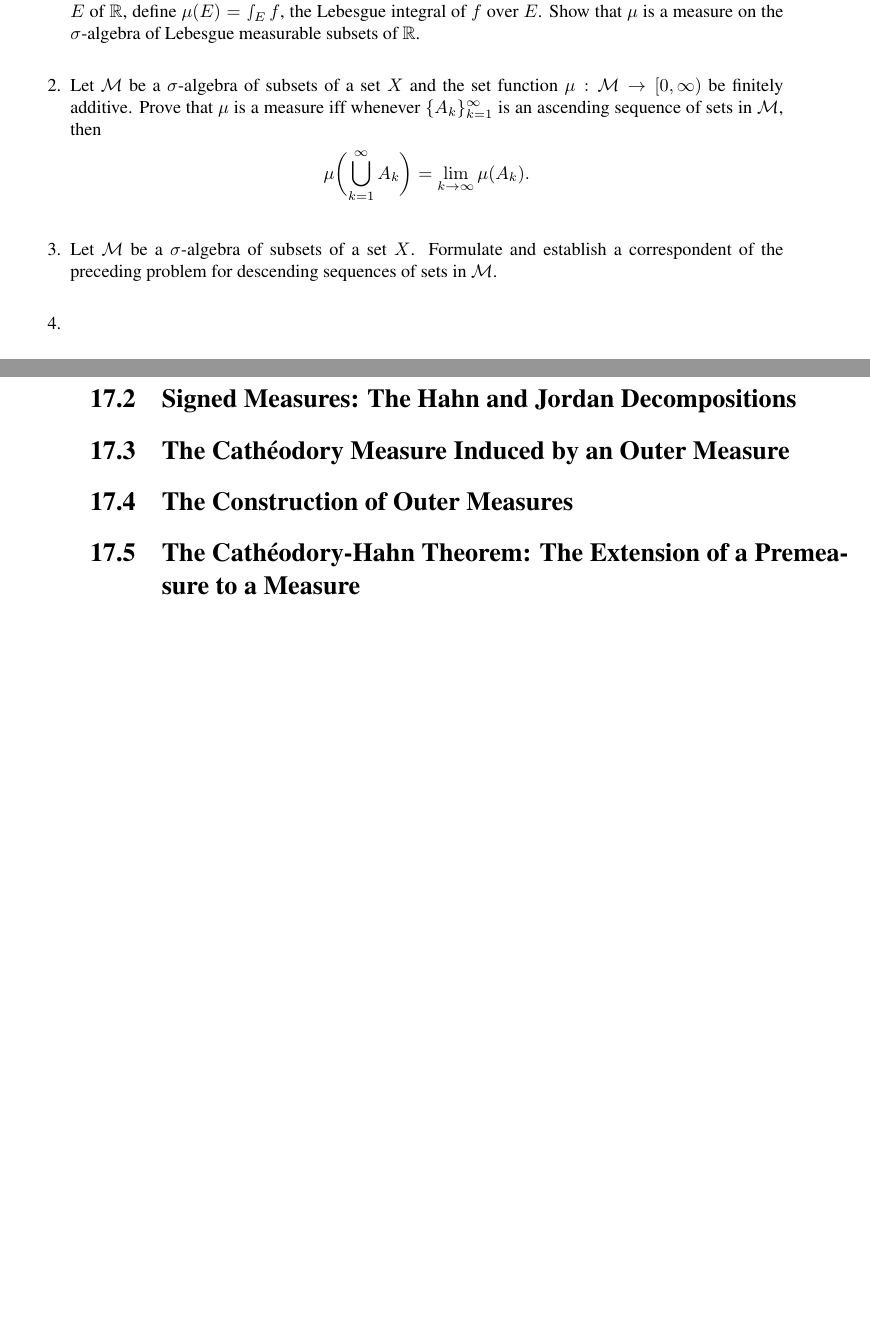
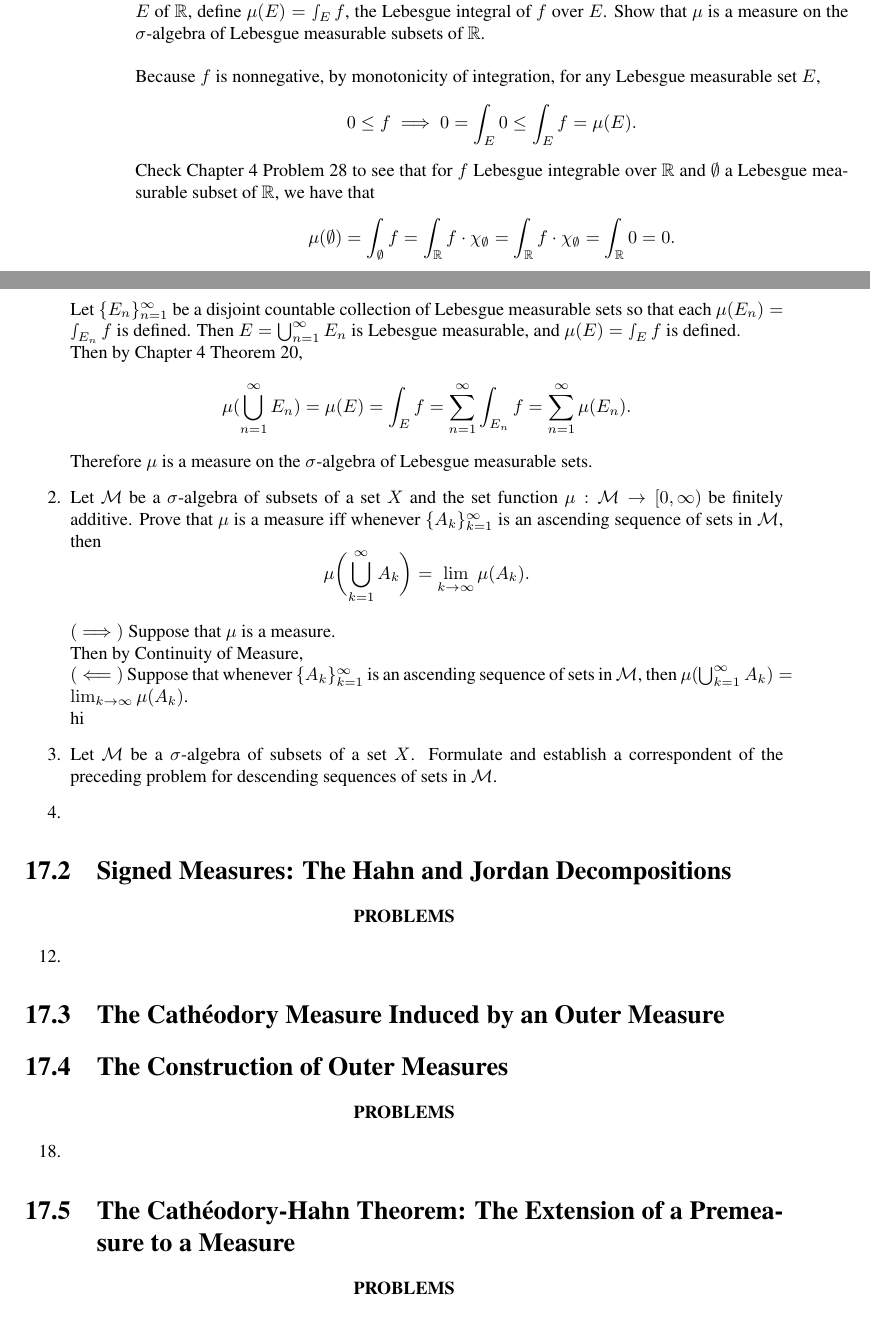
Before and after one commit to dloiolb/Royden_Real_Analysis, a LaTeX book (royden.tex, which reads chapters/chapter17.tex): two parts of pages 153 and 154 of 163 before the commit and two parts of pages 154 and 155 of 165 after it, joined at a grey line, cut so that both start at the same text, the shorter picture padded with empty space. Compiled offline with pdfLaTeX.

Commit message:
looking at ch 17

```diff
--- a/chapters/chapter17.tex
+++ b/chapters/chapter17.tex
@@ -10,17 +70,64 @@
 	\setcounter{enumi}{0}
 	\item Let $f$ be a nonnegative Lebesgue measurable function on $\mathbb{R}$.
 	For each Lebesgue measurable subset $E$ of $\mathbb{R}$, define $\mu(E) = \smallint_E f$, the Lebesgue integral of $f$ over $E$.
-	Show that $\mu$ is a measure on the $\sigma$-algebra of Lebesgue measurable subsets of $\mathbb{R}$.
+	Show that $\mu$ is a measure on the $\sigma$-algebra of Lebesgue measurable subsets of $\mathbb{R}$.\\
+	\\Because $f$ is nonnegative, by monotonicity of integration, for any Lebesgue measurable set $E$,
+	\[
+		0\le f\implies 0=\int_E 0\le \int_E f=\mu(E).
+	\]
+	Check Chapter 4 Problem 28 to see that for $f$ Lebesgue integrable over $\mathbb{R}$ and $\emptyset$ a Lebesgue measurable subset of $\mathbb{R}$, we have that
+	\[
+		\mu(\emptyset)=\int_\emptyset f=\int_\mathbb{R} f\cdot\chi_\emptyset=\int_\mathbb{R} f\cdot\chi_\emptyset=\int_\mathbb{R} 0 = 0.
+	\]
+	Let $\{E_n\}_{n=1}^\infty$ be a disjoint countable collection of Lebesgue measurable sets so that each $\mu(E_n) = \smallint_{E_n} f$ is defined.
+	Then $E=\bigcup_{n=1}^\infty E_n$ is Lebesgue measurable, and $\mu(E) = \smallint_E f$ is defined.
+	\\Then by Chapter 4 Theorem 20,
+	\[
+		\mu(\bigcup_{n=1}^\infty E_n)=\mu(E)=\int_E f =\sum_{n=1}^\infty\int_{E_n}f=\sum_{n=1}^\infty\mu(E_n).
+	\]
+	Therefore $\mu$ is a measure on the $\sigma$-algebra of Lebesgue measurable sets.
 	\item Let $\mathcal{M}$ be a $\sigma$-algebra of subsets of a set $X$ and the set function $\mu : \mathcal{M} \to [0,\infty)$ be finitely additive.
 	Prove that $\mu$ is a measure iff whenever $\{A_k\}_{k=1}^\infty$ is an ascending sequence of sets in $\mathcal{M}$, then
 	\[
 	\mu \biggl ( \bigcup_{k=1}^\infty A_k \biggr ) = \lim_{k \to \infty} \mu(A_k).
 	\]
+	\\$(\implies)$ Suppose that $\mu$ is a measure.\\
+	Then by Continuity of Measure,
+	\\$(\impliedby)$ Suppose that whenever $\{A_k\}_{k=1}^\infty$ is an ascending sequence of sets in $\mathcal{M}$, then $\mu ( \bigcup_{k=1}^\infty A_k ) = \lim_{k \to \infty} \mu(A_k)$.\\
+	hi
 	\item Let $\mathcal{M}$ be a $\sigma$-algebra of subsets of a set $X$. Formulate and establish a correspondent of the preceding problem for descending sequences of sets in $\mathcal{M}$.
 	\item
 \end{enumerate}
 
+% 17.2
 \section{Signed Measures: The Hahn and Jordan Decompositions}
+\begin{center}
+	\textbf{PROBLEMS}
+\end{center}
+\begin{enumerate}
+	\setcounter{enumi}{11}
+	\item
+\end{enumerate}
+
+% 17.3
 \section{The Cath\'eodory Measure Induced by an Outer Measure}
+
+% 17.4
 \section{The Construction of Outer Measures}
+\begin{center}
+	\textbf{PROBLEMS}
+\end{center}
+\begin{enumerate}
+	\setcounter{enumi}{17}
+	\item
+\end{enumerate}
+
+% 17.5
 \section{The Cath\'eodory-Hahn Theorem: The Extension of a Premeasure to a Measure}
+\begin{center}
+	\textbf{PROBLEMS}
+\end{center}
+\begin{enumerate}
+	\setcounter{enumi}{24}
+	\item
+\end{enumerate}
```
Also changed, not shown: README.md, royden.pdf, chapters/chapter17.tex (62 more changed lines).
